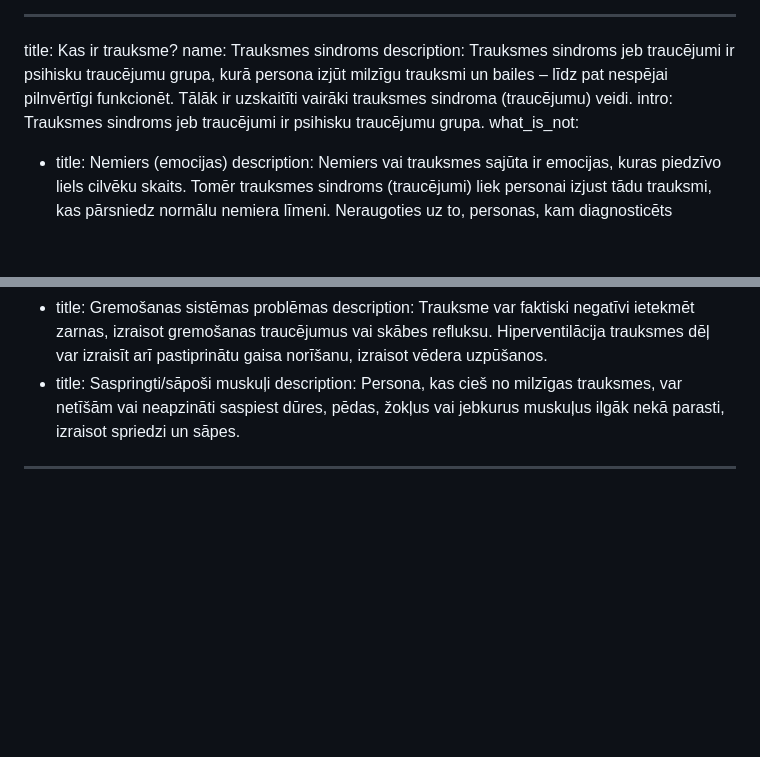
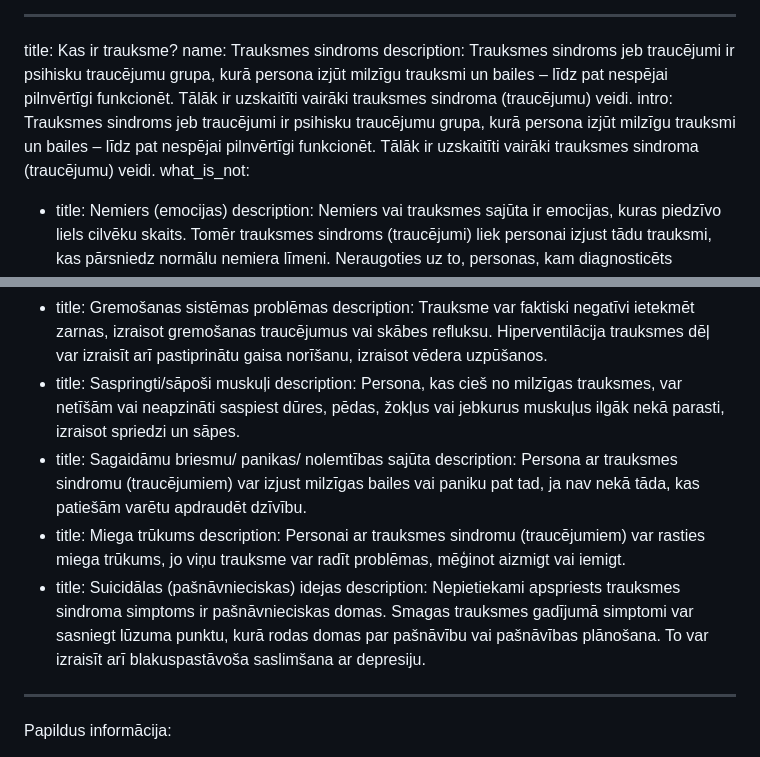
Before and after one commit to armn/mentalaveseliba, a Markdown page: src/raksti/trauksme.md, 2 parts joined by grey strips. Drawn GitHub-style; blank space fills up the shorter version.

Commit message:
Update Raksti “trauksme”

```diff
--- a/src/raksti/trauksme.md
+++ b/src/raksti/trauksme.md
@@ -4,7 +4,9 @@ name: Trauksmes sindroms
 description: Trauksmes sindroms jeb traucējumi ir psihisku traucējumu grupa,
   kurā persona izjūt milzīgu trauksmi un bailes – līdz pat nespējai pilnvērtīgi
   funkcionēt. Tālāk ir uzskaitīti vairāki trauksmes sindroma (traucējumu) veidi.
-intro: Trauksmes sindroms jeb traucējumi ir psihisku traucējumu grupa.
+intro: Trauksmes sindroms jeb traucējumi ir psihisku traucējumu grupa, kurā
+  persona izjūt milzīgu trauksmi un bailes – līdz pat nespējai pilnvērtīgi
+  funkcionēt. Tālāk ir uzskaitīti vairāki trauksmes sindroma (traucējumu) veidi.
 what_is_not:
   - title: Nemiers (emocijas)
     description: Nemiers vai trauksmes sajūta ir emocijas, kuras piedzīvo liels
@@ -104,5 +106,18 @@ symptoms:
     description: Persona, kas cieš no milzīgas trauksmes, var netīšām vai neapzināti
       saspiest dūres, pēdas, žokļus vai jebkurus muskuļus ilgāk nekā parasti,
       izraisot spriedzi un sāpes.
+  - title: Sagaidāmu briesmu/ panikas/ nolemtības sajūta
+    description: Persona ar trauksmes sindromu (traucējumiem) var izjust milzīgas
+      bailes vai paniku pat tad, ja nav nekā tāda, kas patiešām varētu apdraudēt
+      dzīvību.
+  - title: Miega trūkums
+    description: Personai ar trauksmes sindromu (traucējumiem) var rasties miega
+      trūkums, jo viņu trauksme var radīt problēmas, mēģinot aizmigt vai iemigt.
+  - title: Suicidālas (pašnāvnieciskas) idejas
+    description: Nepietiekami apspriests trauksmes sindroma simptoms ir
+      pašnāvnieciskas domas. Smagas trauksmes gadījumā simptomi var sasniegt
+      lūzuma punktu, kurā rodas domas par pašnāvību vai pašnāvības plānošana. To
+      var izraisīt arī blakuspastāvoša saslimšana ar depresiju.
 ---
+Papildus informācija:
 
```
Also changed, not shown: other parts of src/raksti/trauksme.md (+2 -1 lines).
